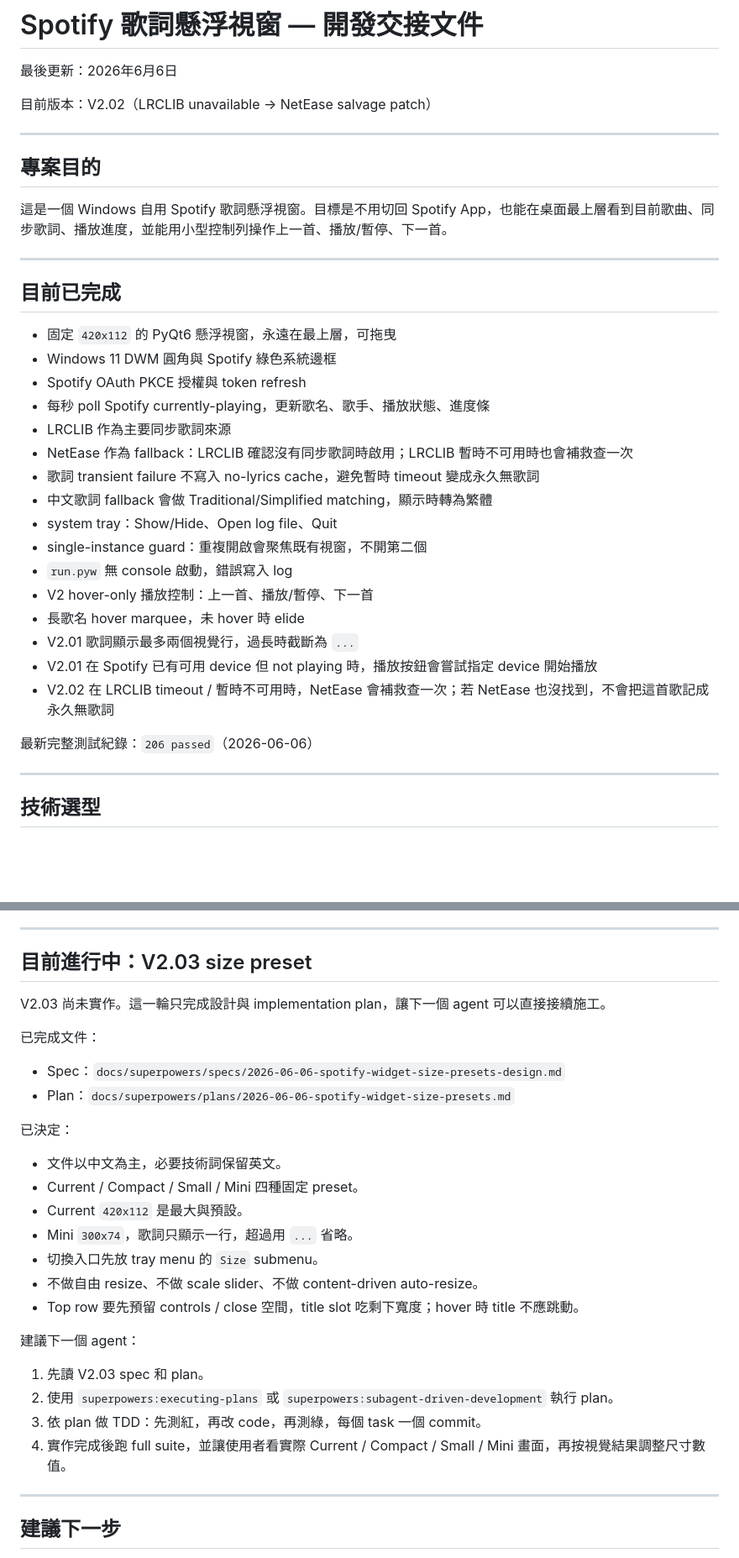
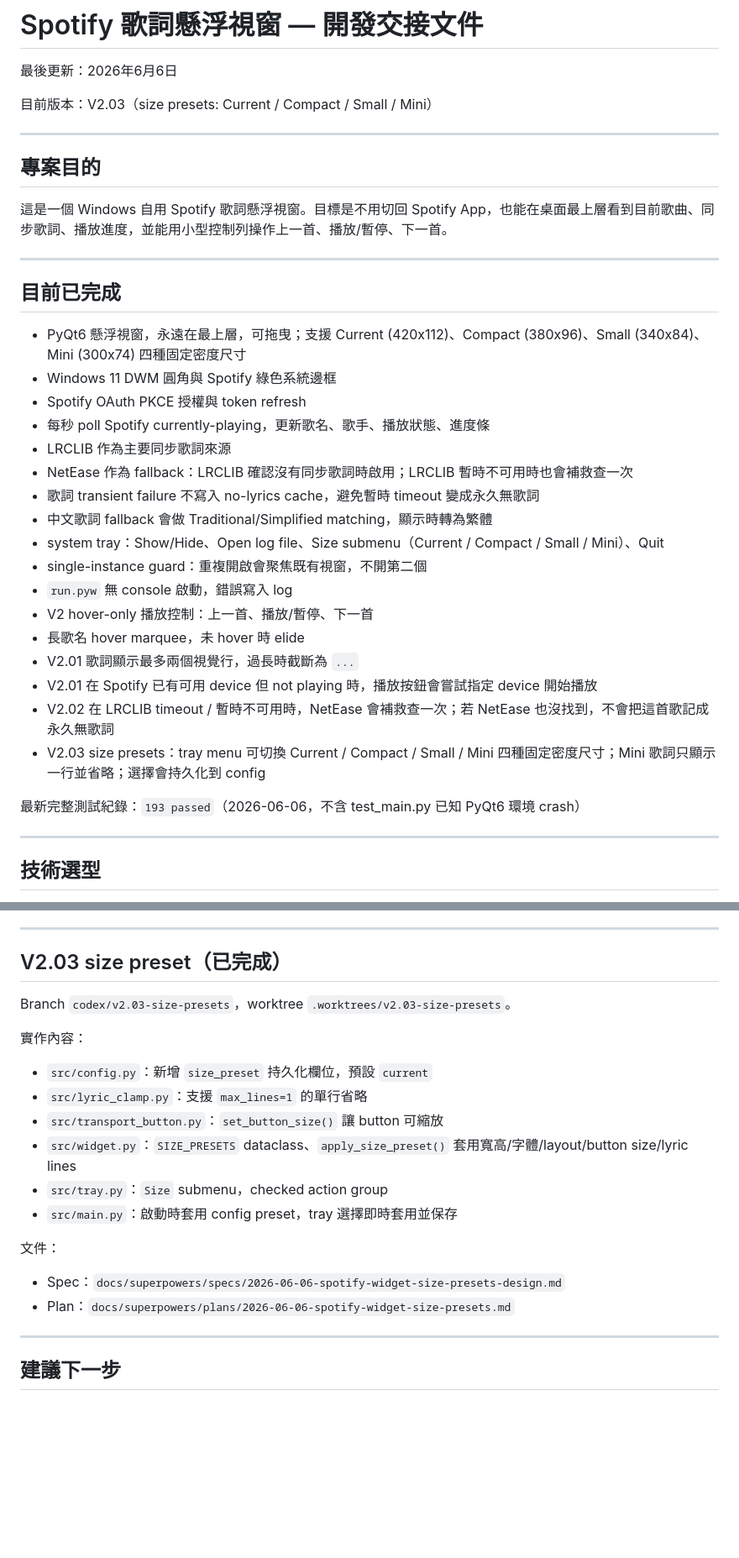
Before and after one commit to 5401754017/Spotify-Lyrics-Widget, a Markdown page: spotify_lyrics_widget.md, 2 parts joined by grey strips. Shown at 84% size. GitHub-like rendering; blank space fills up the shorter version.

Commit message:
docs: record V2.03 size presets
Co-Authored-By: Claude Opus 4.6 <noreply@anthropic.com>

```diff
--- a/spotify_lyrics_widget.md
+++ b/spotify_lyrics_widget.md
@@ -2,7 +2,7 @@
 
 最後更新：2026年6月6日
 
-目前版本：V2.02（LRCLIB unavailable → NetEase salvage patch）
+目前版本：V2.03（size presets: Current / Compact / Small / Mini）
 
 ---
 
@@ -14,7 +14,7 @@
 
 ## 目前已完成
 
-- 固定 `420x112` 的 PyQt6 懸浮視窗，永遠在最上層，可拖曳
+- PyQt6 懸浮視窗，永遠在最上層，可拖曳；支援 Current (420x112)、Compact (380x96)、Small (340x84)、Mini (300x74) 四種固定密度尺寸
 - Windows 11 DWM 圓角與 Spotify 綠色系統邊框
 - Spotify OAuth PKCE 授權與 token refresh
 - 每秒 poll Spotify currently-playing，更新歌名、歌手、播放狀態、進度條
@@ -22,7 +22,7 @@
 - NetEase 作為 fallback：LRCLIB 確認沒有同步歌詞時啟用；LRCLIB 暫時不可用時也會補救查一次
 - 歌詞 transient failure 不寫入 no-lyrics cache，避免暫時 timeout 變成永久無歌詞
 - 中文歌詞 fallback 會做 Traditional/Simplified matching，顯示時轉為繁體
-- system tray：Show/Hide、Open log file、Quit
+- system tray：Show/Hide、Open log file、Size submenu（Current / Compact / Small / Mini）、Quit
 - single-instance guard：重複開啟會聚焦既有視窗，不開第二個
 - `run.pyw` 無 console 啟動，錯誤寫入 log
 - V2 hover-only 播放控制：上一首、播放/暫停、下一首
@@ -30,8 +30,9 @@
 - V2.01 歌詞顯示最多兩個視覺行，過長時截斷為 `...`
 - V2.01 在 Spotify 已有可用 device 但 not playing 時，播放按鈕會嘗試指定 device 開始播放
 - V2.02 在 LRCLIB timeout / 暫時不可用時，NetEase 會補救查一次；若 NetEase 也沒找到，不會把這首歌記成永久無歌詞
+- V2.03 size presets：tray menu 可切換 Current / Compact / Small / Mini 四種固定密度尺寸；Mini 歌詞只顯示一行並省略；選擇會持久化到 config
 
-最新完整測試紀錄：`206 passed`（2026-06-06）
+最新完整測試紀錄：`193 passed`（2026-06-06，不含 test_main.py 已知 PyQt6 環境 crash）
 
 ---
 
@@ -128,31 +129,23 @@ user-read-playback-state
 
 ---
 
-## 目前進行中：V2.03 size preset
+## V2.03 size preset（已完成）
 
-V2.03 尚未實作。這一輪只完成設計與 implementation plan，讓下一個 agent 可以直接接續施工。
+Branch `codex/v2.03-size-presets`，worktree `.worktrees/v2.03-size-presets`。
 
-已完成文件：
+實作內容：
+
+- `src/config.py`：新增 `size_preset` 持久化欄位，預設 `current`
+- `src/lyric_clamp.py`：支援 `max_lines=1` 的單行省略
+- `src/transport_button.py`：`set_button_size()` 讓 button 可縮放
+- `src/widget.py`：`SIZE_PRESETS` dataclass、`apply_size_preset()` 套用寬高/字體/layout/button size/lyric lines
+- `src/tray.py`：`Size` submenu，checked action group
+- `src/main.py`：啟動時套用 config preset，tray 選擇即時套用並保存
+
+文件：
 
 - Spec：`docs/superpowers/specs/2026-06-06-spotify-widget-size-presets-design.md`
 - Plan：`docs/superpowers/plans/2026-06-06-spotify-widget-size-presets.md`
-
-已決定：
-
-- 文件以中文為主，必要技術詞保留英文。
-- Current / Compact / Small / Mini 四種固定 preset。
-- Current `420x112` 是最大與預設。
-- Mini `300x74`，歌詞只顯示一行，超過用 `...` 省略。
-- 切換入口先放 tray menu 的 `Size` submenu。
-- 不做自由 resize、不做 scale slider、不做 content-driven auto-resize。
-- Top row 要先預留 controls / close 空間，title slot 吃剩下寬度；hover 時 title 不應跳動。
-
-建議下一個 agent：
-
-1. 先讀 V2.03 spec 和 plan。
-2. 使用 `superpowers:executing-plans` 或 `superpowers:subagent-driven-development` 執行 plan。
-3. 依 plan 做 TDD：先測紅，再改 code，再測綠，每個 task 一個 commit。
-4. 實作完成後跑 full suite，並讓使用者看實際 Current / Compact / Small / Mini 畫面，再按視覺結果調整尺寸數值。
 
 ---
 
```
Also changed, not shown: 1 other file.
